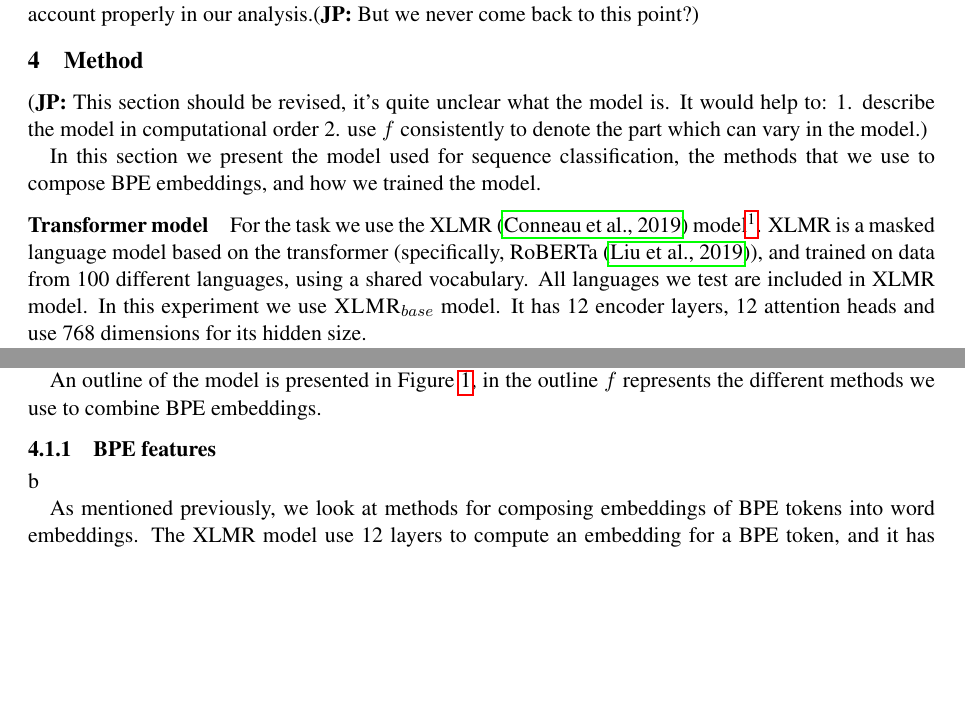
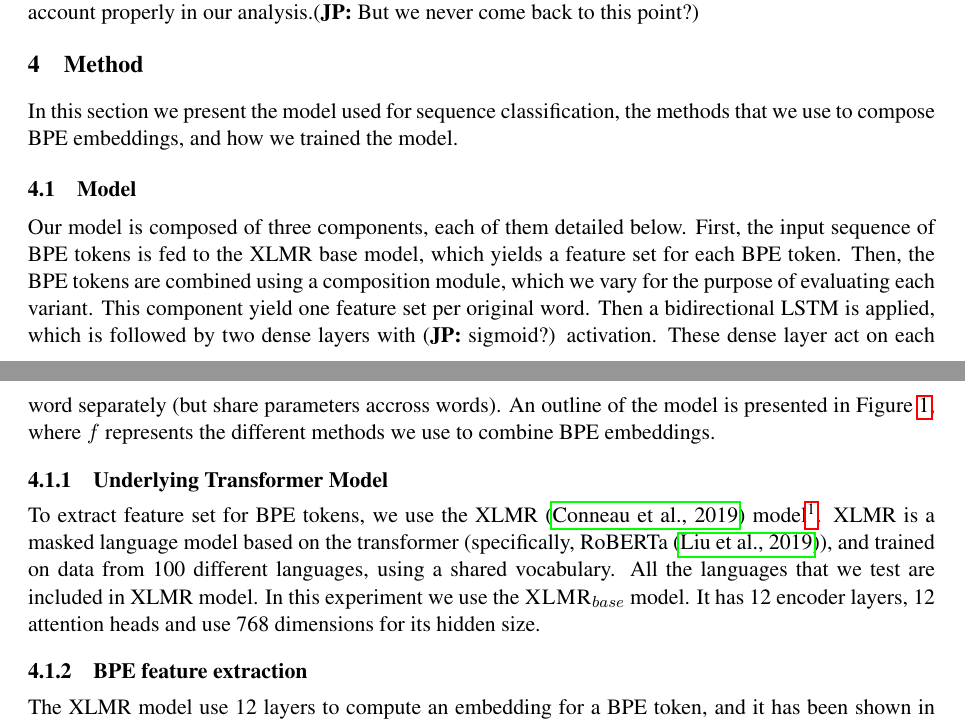
Before and after one commit to adamlek/ud-morphological-tagging, a LaTeX paper (paper/coling2020.tex): two parts of pages 2 and 3 of 9, joined at a grey line, cut so that both start at the same text, the shorter picture padded with empty space. Compiled offline with pdfLaTeX.

Commit message:
revise model section

```diff
--- a/paper/coling2020.tex
+++ b/paper/coling2020.tex
@@ -218,23 +218,33 @@
 
 	\section{Method}
 	\label{method}
-        \jp{This section should be revised, it's quite unclear what
-          the model is. It would help to: 1. describe the model in
-          computational order 2. use $f$ consistently to denote the
-          part which can vary in the model.}
-
 	In this section we present the model used for sequence
         classification, the methods that we use to compose BPE
         embeddings, and how we trained the model.
 
-	\paragraph{Transformer model}
-        	For the task we use the XLMR
+	\subsection{Model}
+
+        Our model is composed of three components, each of them
+        detailed below. First, the input sequence of BPE tokens is fed
+        to the XLMR base model, which yields a feature set for each
+        BPE token. Then, the BPE tokens are combined using a
+        composition module, which we vary for the purpose of
+        evaluating each variant. This component yield one feature set
+        per original word. Then a bidirectional LSTM is applied, which
+        is followed by two dense layers with \jp{sigmoid?}
+        activation. These dense layer act on each word separately (but
+        share parameters accross words).  An outline of the model is
+        presented in \cref{fig:model}, where $f$ represents the
+        different methods we use to combine BPE embeddings.
+
+	\subsubsection{Underlying Transformer Model}
+        	To extract feature set for BPE tokens, we use the XLMR
      \cite{conneau2019unsupervised} model\footnote{We use the
      huggingface implementation [CITE/LINK]}. XLMR is a masked
      language model based on the transformer (specifically, RoBERTa
      \cite{liu2019roberta}), and trained on data from 100 different
-     languages, using a shared vocabulary. All languages we test are
-     included in XLMR model. In this experiment we use
+     languages, using a shared vocabulary. All the languages that we test are
+     included in XLMR model. In this experiment we use the
      \textsc{XLMR}$_{base}$ model. It has 12 encoder layers, 12
       attention heads and use 768 dimensions for its hidden size.
 
@@ -260,5 +250,0 @@
-        assign probabilities, and compute the loss accordingly.
-
-	An outline of the model is presented in \cref{fig:model}, in
-        the outline $f$ represents the different methods we use to
-        combine BPE embeddings.
@@ -270,8 +251,3 @@
-	\end{figure}
-
-	\subsubsection{BPE features}b
+	\subsubsection{BPE feature extraction}
         \label{sec:bpe-features}
 
-             As mentioned previously, we look at methods for composing
-     embeddings of BPE tokens into word embeddings. The XLMR model use
-     12 layers to compute an embedding for a BPE token, and it has
@@ -280,0 +256,3 @@
+        The XLMR model use
+        12 layers to compute an embedding for a BPE token, and it has
+        been shown in previous research
@@ -326,0 +326 @@
+        We pass the combined representations to LSTM outputs to a
```
Also changed, not shown: paper/coling2020.tex (73 more changed lines).
